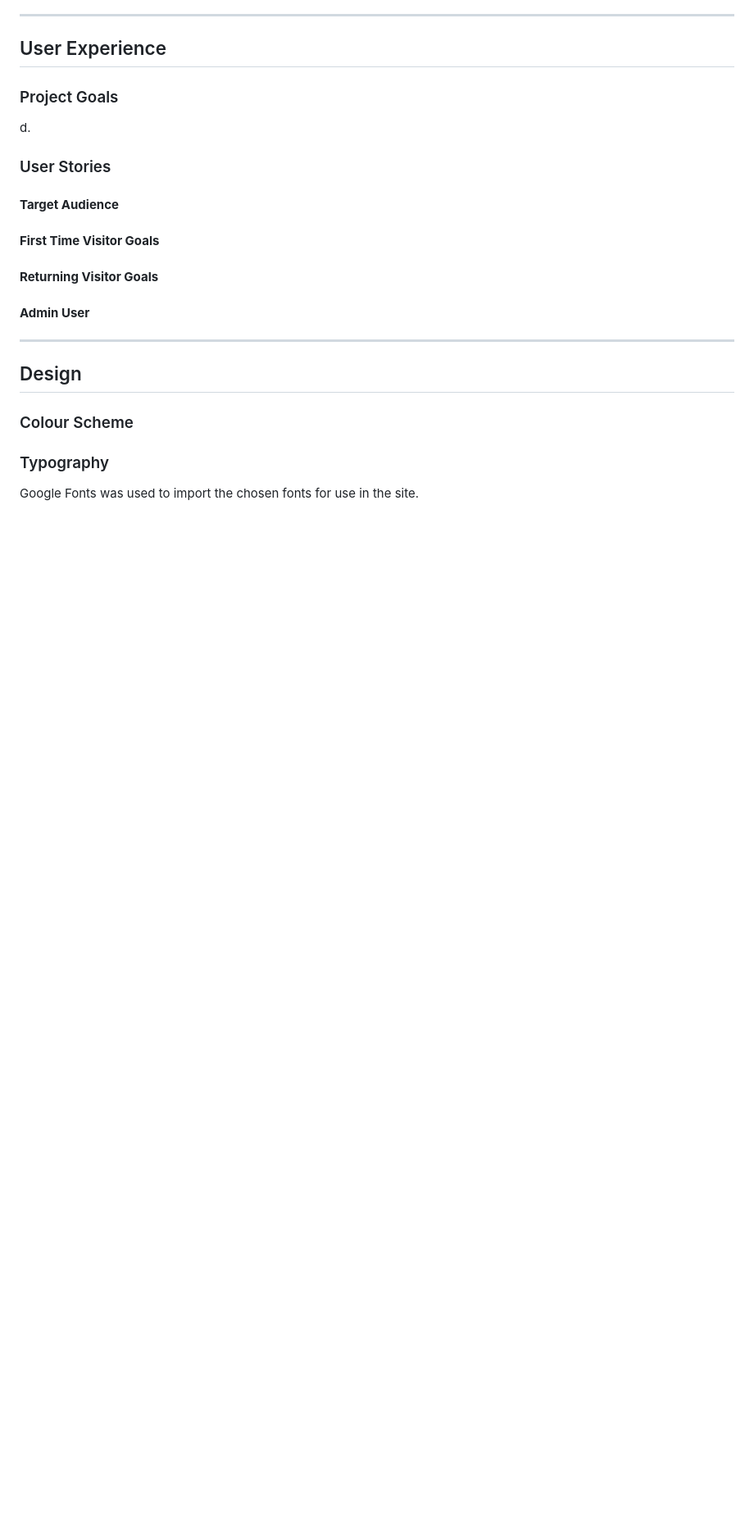
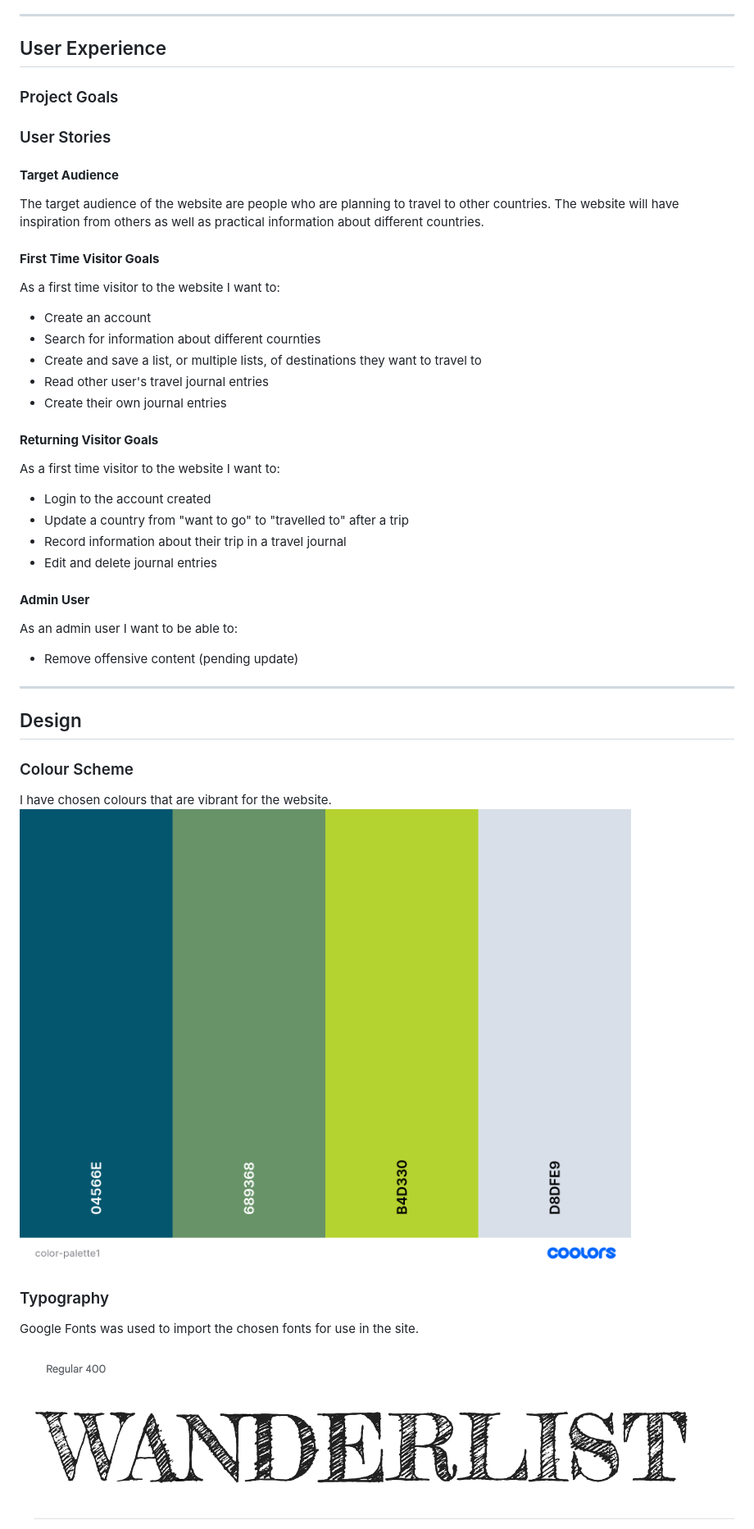
Before and after one commit to al-ell/wanderlist, a Markdown page: README.md, the part around the change printed below. Shown: that part at 82% size. GitHub-like rendering; pictures changed too: documentation/design/colorPalette1.png (added), documentation/design/fredrickaTheGreat.png (added); blank space fills up the shorter version.

```diff
--- a/README.md
+++ b/README.md
@@ -59,23 +59,41 @@ Link to deployed site: []()
 
 ### Project Goals
 
-d.
+
 
 ### User Stories
 
 #### __Target Audience__
 
+The target audience of the website are people who are planning to travel to other countries. The website will have inspiration from others as well as practical information about different countries.
+
+
 #### __First Time Visitor Goals__
 
+As a first time visitor to the website I want to:
+
+* Create an account
+* Search for information about different cournties
+* Create and save a list, or multiple lists, of destinations they want to travel to
+* Read other user's travel journal entries
+* Create their own journal entries
 
 
 #### __Returning Visitor Goals__
 
+As a first time visitor to the website I want to:
+
+* Login to the account created
+* Update a country from "want to go" to "travelled to" after a trip
+* Record information about their trip in a travel journal
+* Edit and delete journal entries
 
 
 #### __Admin User__
 
+As an admin user I want to be able to:
 
+* Remove offensive content (pending update)
 
 - - -
 
@@ -83,9 +101,12 @@ d.
 
 ### Colour Scheme
 
+I have chosen colours that are vibrant for the website.
+![colour pallete](/documentation/design/colorPalette1.png)
 
 ### Typography
 
 Google Fonts was used to import the chosen fonts for use in the site.
 
+![Logo font](/documentation/design/fredrickaTheGreat.png)
 
```
Also changed, not shown: other parts of README.md (+19 -6 lines), documentation/design/caveatBrush.png (added), documentation/design/quattrocento.png (added).
